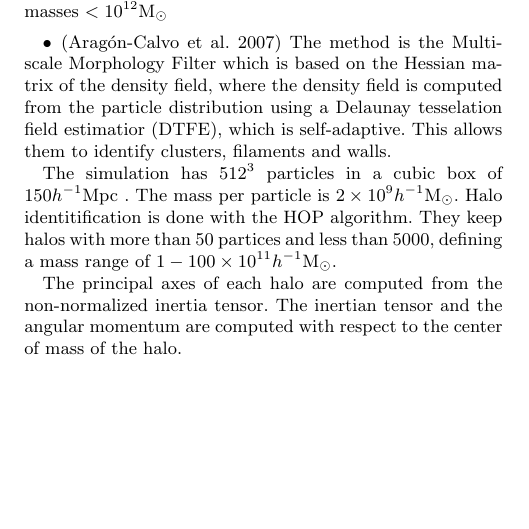
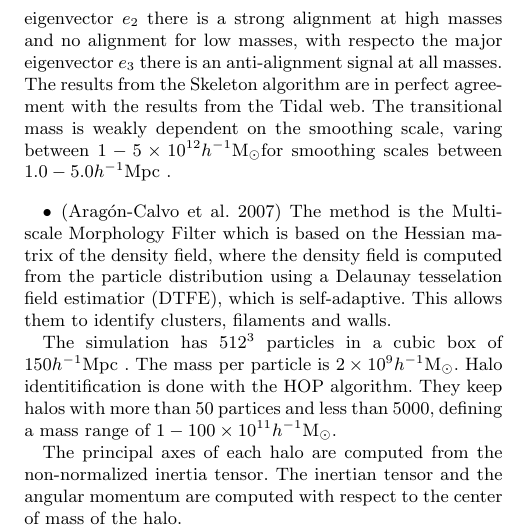
Before and after one commit to forero/Vweb-Tweb, a LaTeX paper (paper/main.tex): part of one column of page 1 of 4, cut at the place of the change, the shorter picture padded with empty space. Compiled offline with pdfLaTeX; a LaTeX package or settings file that is missing is left out.

Commit message:
new references

```diff
--- a/paper/main.tex
+++ b/paper/main.tex
@@ -141,9 +141,16 @@ The spin of the halo is defined as $m_{p}\sum_{i}(r_i-\bar{r})\times
 $\bar{v}$ is the average velocity.
 
 They measure the sping alignment with each one of the
-eigenvectors. With repecto to the first eigenvector $e_{1}$ there is
-antialignement for masses $M>10^{12}$\Msun and alignment for masses
-$<10^{12}$\Msun
+eigenvectors. With repecto to the minor eigenvector $e_{1}$ there is
+antialignement for masses $M>5\times10^{12}$\Msun and alignment for masses
+$<5\times 10^{12}$\Msun. With respect to the intermediate eigenvector $e_2$
+there is a strong alignment at high masses and no alignment for low
+masses, with respecto the major eigenvector $e_{3}$ there is an
+anti-alignment signal at all masses. The results from the Skeleton
+algorithm are in perfect agreement with the results from the Tidal
+web.  The transitional mass is weakly dependent on the smoothing scale,
+varing between $1-5\times 10^{12}$\hMsun for smoothing scales between
+  $1.0-5.0$\hMpc.
 
 
 \item
```
Also changed, not shown: paper/main.pdf, paper/main.tex (2 more changed lines).
